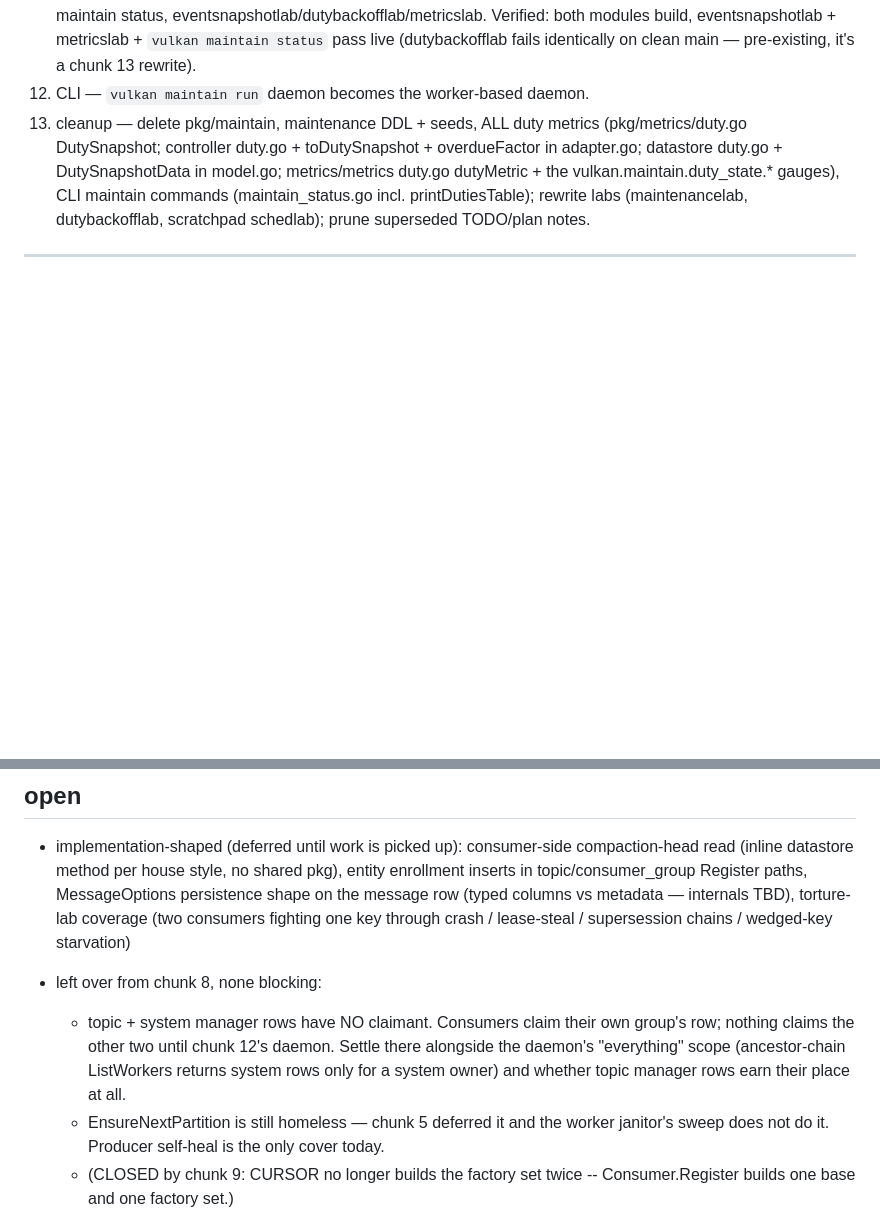
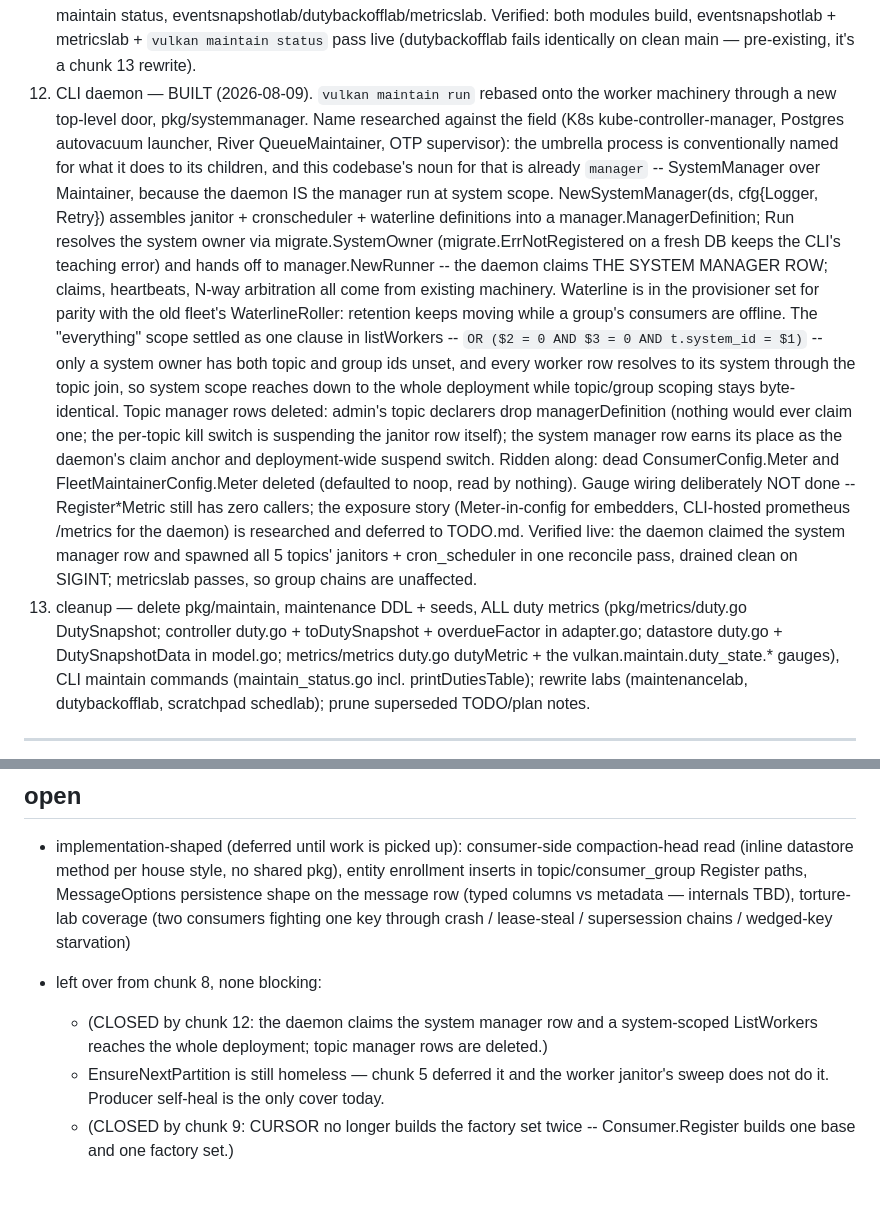
Before and after one commit to agentstax/vulkan, a Markdown page: refactor-plan.md, 2 parts joined by grey strips. Drawn GitHub-style; blank space fills up the shorter version.

Commit message:
continue

```diff
--- a/refactor-plan.md
+++ b/refactor-plan.md
@@ -454,7 +454,39 @@ Package layout (settled 2026-08-02) — vocabulary at the bottom, every arrow po
     both modules build, eventsnapshotlab + metricslab + `vulkan maintain
     status` pass live (dutybackofflab fails identically on clean main —
     pre-existing, it's a chunk 13 rewrite).
-12. CLI — `vulkan maintain run` daemon becomes the worker-based daemon.
+12. CLI daemon — BUILT (2026-08-09). `vulkan maintain run` rebased onto the
+    worker machinery through a new top-level door, pkg/systemmanager. Name
+    researched against the field (K8s kube-controller-manager, Postgres
+    autovacuum launcher, River QueueMaintainer, OTP supervisor): the umbrella
+    process is conventionally named for what it does to its children, and
+    this codebase's noun for that is already `manager` -- SystemManager over
+    Maintainer, because the daemon IS the manager run at system scope.
+    NewSystemManager(ds, cfg{Logger, Retry}) assembles janitor +
+    cronscheduler + waterline definitions into a manager.ManagerDefinition;
+    Run resolves the system owner via migrate.SystemOwner
+    (migrate.ErrNotRegistered on a fresh DB keeps the CLI's teaching error)
+    and hands off to manager.NewRunner -- the daemon claims THE SYSTEM
+    MANAGER ROW; claims, heartbeats, N-way arbitration all come from
+    existing machinery. Waterline is in the provisioner set for parity with
+    the old fleet's WaterlineRoller: retention keeps moving while a group's
+    consumers are offline. The "everything" scope settled as one clause in
+    listWorkers -- `OR ($2 = 0 AND $3 = 0 AND t.system_id = $1)` -- only a
+    system owner has both topic and group ids unset, and every worker row
+    resolves to its system through the topic join, so system scope reaches
+    down to the whole deployment while topic/group scoping stays
+    byte-identical. Topic manager rows deleted: admin's topic declarers drop
+    managerDefinition (nothing would ever claim one; the per-topic kill
+    switch is suspending the janitor row itself); the system manager row
+    earns its place as the daemon's claim anchor and deployment-wide
+    suspend switch. Ridden along: dead ConsumerConfig.Meter and
+    FleetMaintainerConfig.Meter deleted (defaulted to noop, read by
+    nothing). Gauge wiring deliberately NOT done -- Register*Metric still
+    has zero callers; the exposure story (Meter-in-config for embedders,
+    CLI-hosted prometheus /metrics for the daemon) is researched and
+    deferred to TODO.md. Verified live: the daemon claimed the system
+    manager row and spawned all 5 topics' janitors + cron_scheduler in one
+    reconcile pass, drained clean on SIGINT; metricslab passes, so group
+    chains are unaffected.
 13. cleanup — delete pkg/maintain, maintenance DDL + seeds, ALL duty metrics
     (pkg/metrics/duty.go DutySnapshot; controller duty.go + toDutySnapshot +
     overdueFactor in adapter.go; datastore duty.go + DutySnapshotData in
@@ -473,10 +505,8 @@ Package layout (settled 2026-08-02) — vocabulary at the bottom, every arrow po
   key through crash / lease-steal / supersession chains / wedged-key starvation)
 
 - left over from chunk 8, none blocking:
-  - topic + system manager rows have NO claimant. Consumers claim their own group's row;
-    nothing claims the other two until chunk 12's daemon. Settle there alongside the
-    daemon's "everything" scope (ancestor-chain ListWorkers returns system rows only for
-    a system owner) and whether topic manager rows earn their place at all.
+  - (CLOSED by chunk 12: the daemon claims the system manager row and a system-scoped
+    ListWorkers reaches the whole deployment; topic manager rows are deleted.)
   - EnsureNextPartition is still homeless — chunk 5 deferred it and the worker janitor's
     sweep does not do it. Producer self-heal is the only cover today.
   - (CLOSED by chunk 9: CURSOR no longer builds the factory set twice -- Consumer.Register
```
